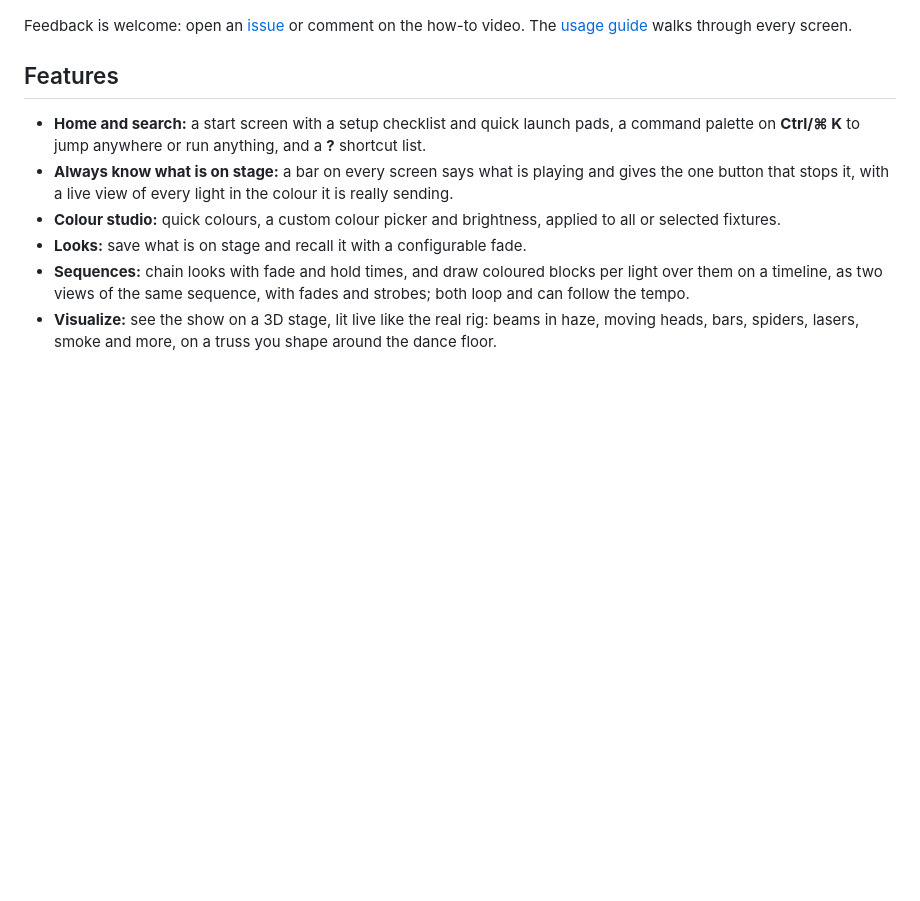
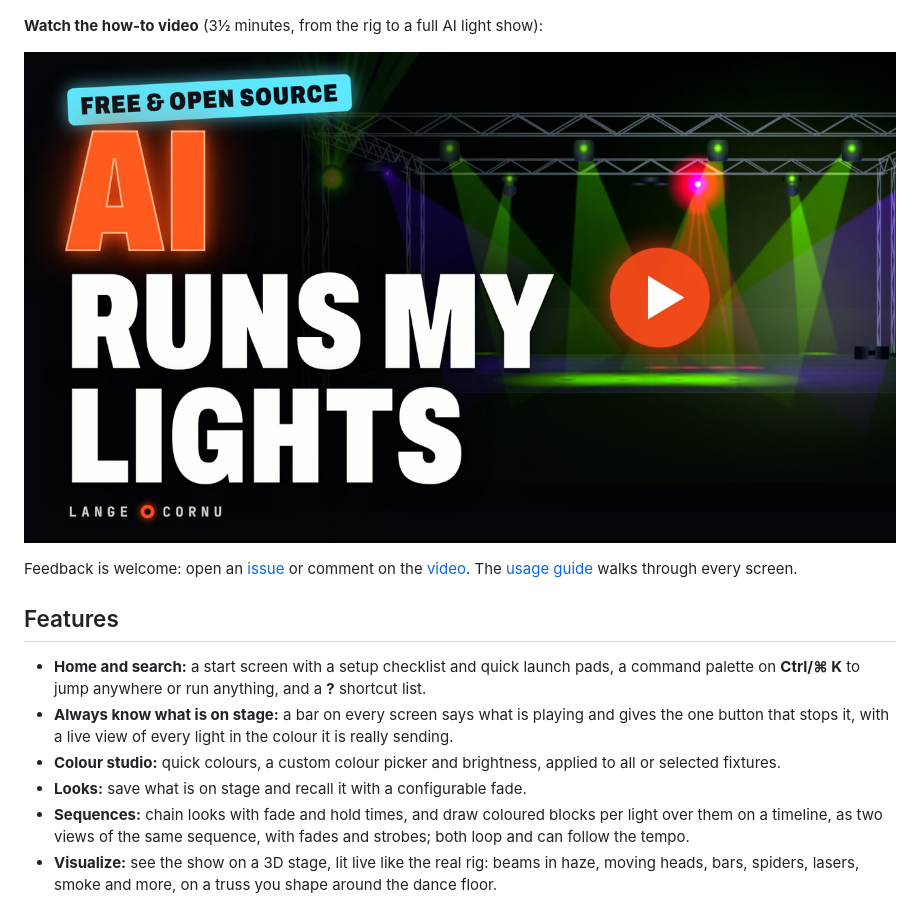
Before and after one commit to langecornu/open-dmx-stage, a Markdown page: README.md, the part around the change. Drawn GitHub-style; pictures changed too: docs/images/video-how-to.jpg (added); blank space fills up the shorter version.

Commit message:
docs: link the how-to video from the README and the usage guide
GitHub cannot play YouTube videos in a README, so the video is a clickable thumbnail that opens it.

```diff
--- a/README.md
+++ b/README.md
@@ -7,8 +7,12 @@ simulator when you have no hardware. It drives one DMX512 universe (512 channels
 
 ![Open DMX Stage, the live stage view with the decks](docs/images/21-visualize-decks-dark.jpg)
 
-Feedback is welcome: open an [issue](https://github.com/langecornu/open-dmx-stage/issues) or comment on the how-to
-video. The [usage guide](docs/USAGE.md) walks through every screen.
+**Watch the how-to video** (3½ minutes, from the rig to a full AI light show):
+
+[![Watch the how-to video on YouTube](docs/images/video-how-to.jpg)](https://www.youtube.com/watch?v=Ss5yQ1Y8TnE)
+
+Feedback is welcome: open an [issue](https://github.com/langecornu/open-dmx-stage/issues) or comment on the
+[video](https://www.youtube.com/watch?v=Ss5yQ1Y8TnE). The [usage guide](docs/USAGE.md) walks through every screen.
 
 ## Features
 
```
Also changed, not shown: docs/USAGE.md (+4 -1 lines).
